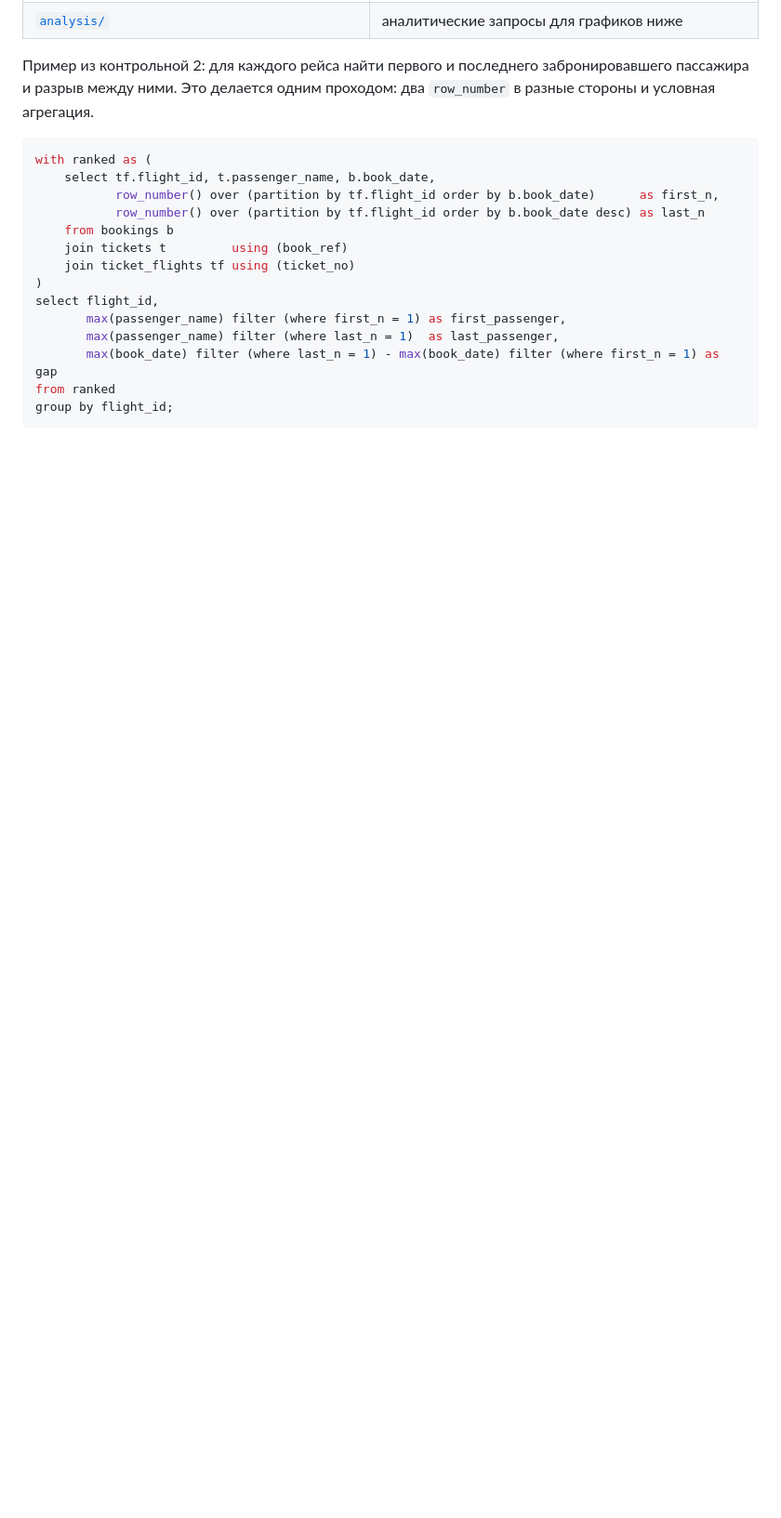
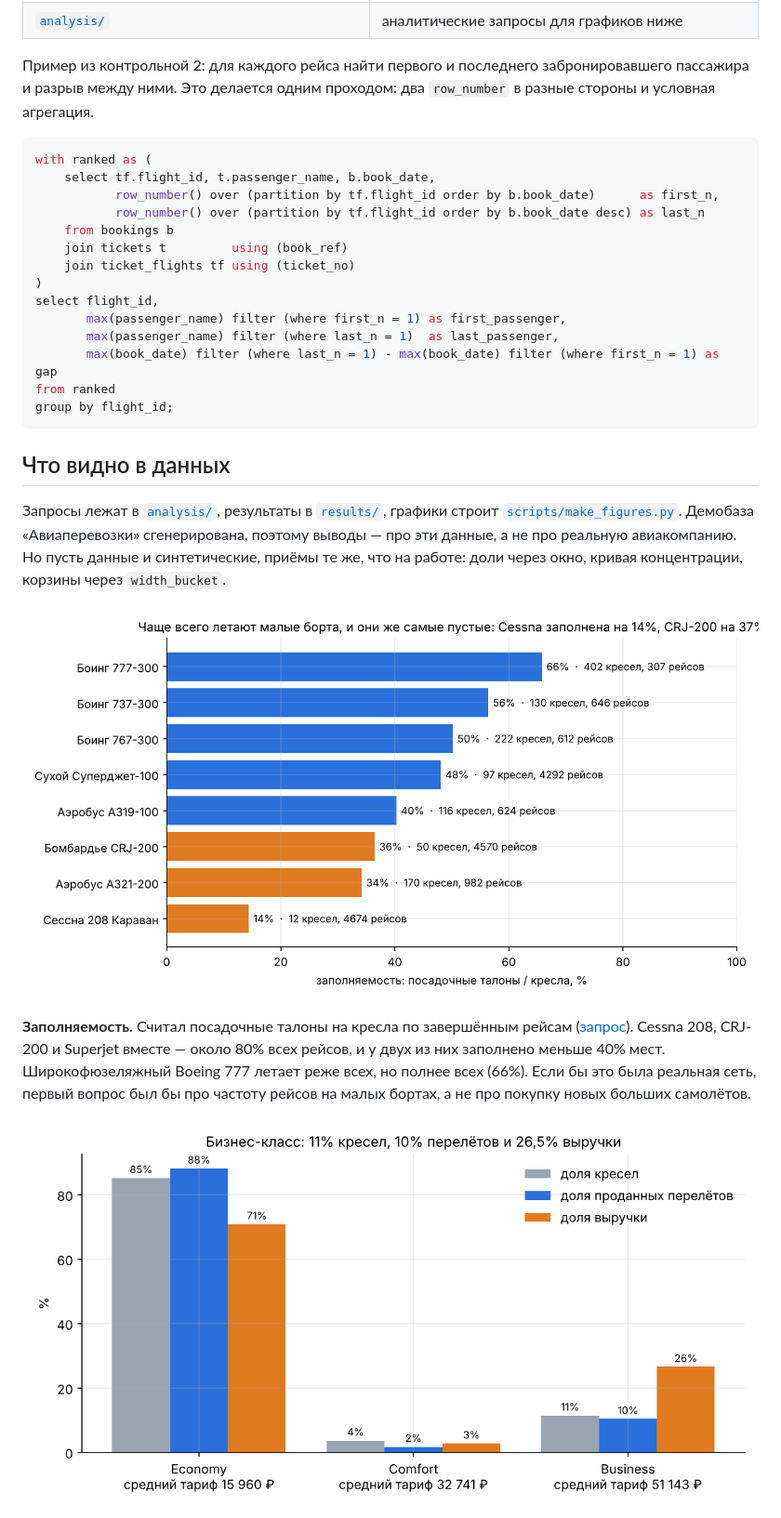
Before and after one commit to chigerokii/sql-practice-postgresql, a Markdown page: README.md, the part around one of its changes. Shown at 93% size. Drawn GitHub-style; pictures changed too: images/fare_mix.png (added), images/load_factor.png (added); blank space fills up the shorter version.

Commit message:
Insight charts from CI query results
Co-Authored-By: Claude Opus 5.5 <noreply@anthropic.com>
Claude-Session: https://claude.ai/code/session_01Fo9PUiGbqb8J3VxjEcwHoS

````diff
--- a/README.md
+++ b/README.md
@@ -41,4 +41,18 @@ from ranked
 group by flight_id;
 ```
 
-<!-- RESULTS -->
+## Что видно в данных
+
+Запросы лежат в [`analysis/`](analysis), результаты в [`results/`](results), графики строит [`scripts/make_figures.py`](scripts/make_figures.py).
+Демобаза «Авиаперевозки» сгенерирована, поэтому выводы — про эти данные, а не про реальную авиакомпанию.
+Но пусть данные и синтетические, приёмы те же, что на работе: доли через окно, кривая концентрации, корзины через `width_bucket`.
+
+![Заполняемость](images/load_factor.png)
+
+**Заполняемость.** Считал посадочные талоны на кресла по завершённым рейсам ([запрос](analysis/bookings_load_factor.sql)).
+Cessna 208, CRJ-200 и Superjet вместе — около 80% всех рейсов, и у двух из них заполнено меньше 40% мест.
+Широкофюзеляжный Boeing 777 летает реже всех, но полнее всех (66%). Если бы это была реальная сеть,
+первый вопрос был бы про частоту рейсов на малых бортах, а не про покупку новых больших самолётов.
+
+![Классы обслуживания](images/fare_mix.png)
+
````
Also changed, not shown: other parts of README.md (+17 -0 lines), images/lead_time.png (added), images/revenue_concentration.png (added), 1 other file.
